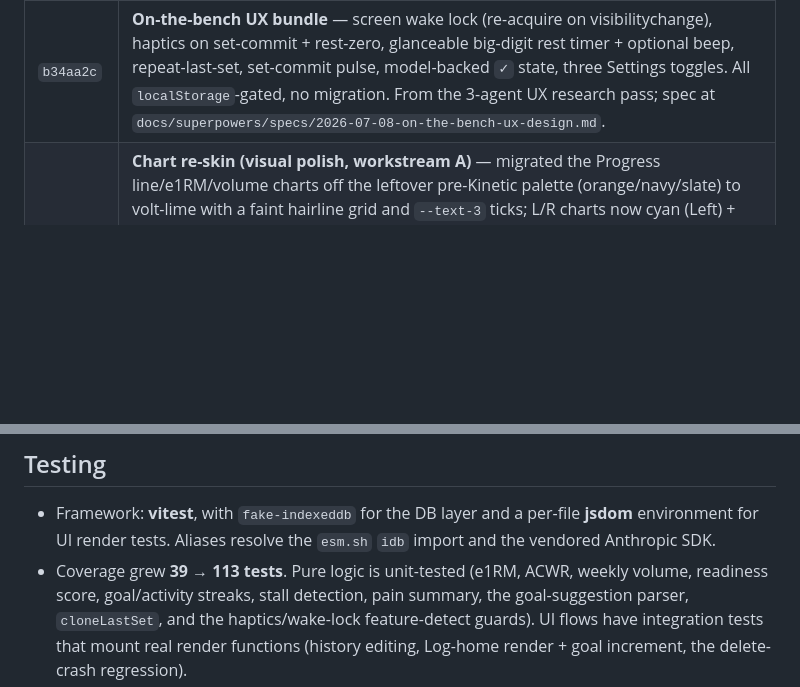
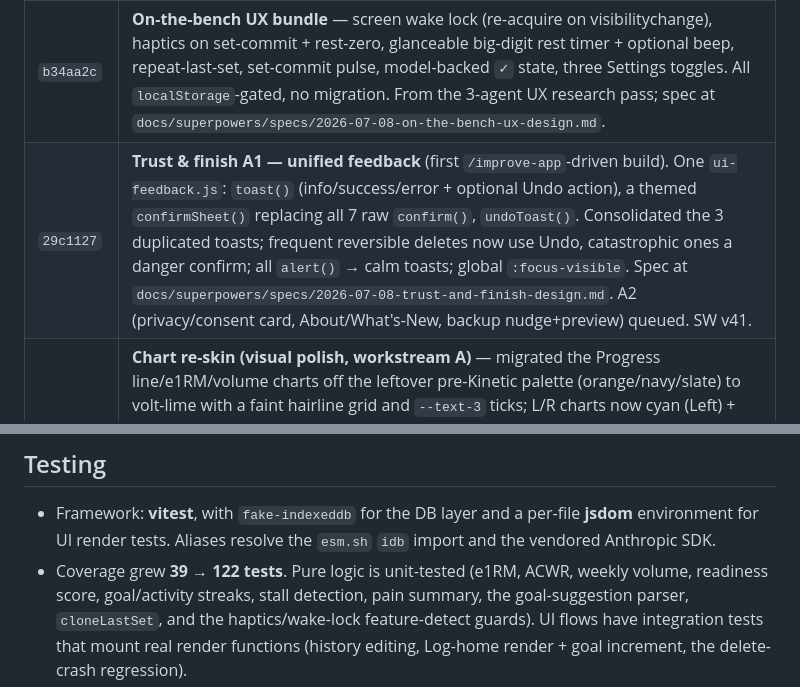
Before and after one commit to MarcoMalone/workout-tracker, a Markdown page: docs/BUILD-LOG.md, 2 parts joined by grey strips. Drawn GitHub-style; blank space fills up the shorter version.

Commit message:
BUILD-LOG: record WS-A A1 (unified feedback); tests 122
Co-Authored-By: Claude Opus 4.8 (1M context) <noreply@anthropic.com>

```diff
--- a/docs/BUILD-LOG.md
+++ b/docs/BUILD-LOG.md
@@ -93,6 +93,7 @@ cache version bumped each release so clients update.
 | `a1e6f1e` | **Goal Coach** (AI proposes daily goals, one-tap add) + **per-exercise rest defaults**. |
 | _(earlier batch)_ | Body-map detail expansion (arm segments: bicep/tricep, elbow, forearm, wrist; feet/ankles), side-specific regions with L/R labels. |
 | `b34aa2c` | **On-the-bench UX bundle** — screen wake lock (re-acquire on visibilitychange), haptics on set-commit + rest-zero, glanceable big-digit rest timer + optional beep, repeat-last-set, set-commit pulse, model-backed `✓` state, three Settings toggles. All `localStorage`-gated, no migration. From the 3-agent UX research pass; spec at `docs/superpowers/specs/2026-07-08-on-the-bench-ux-design.md`. |
+| `29c1127` | **Trust & finish A1 — unified feedback** (first `/improve-app`-driven build). One `ui-feedback.js`: `toast()` (info/success/error + optional Undo action), a themed `confirmSheet()` replacing all 7 raw `confirm()`, `undoToast()`. Consolidated the 3 duplicated toasts; frequent reversible deletes now use Undo, catastrophic ones a danger confirm; all `alert()` → calm toasts; global `:focus-visible`. Spec at `docs/superpowers/specs/2026-07-08-trust-and-finish-design.md`. A2 (privacy/consent card, About/What's-New, backup nudge+preview) queued. SW v41. |
 | `d2edf9c` | **Chart re-skin (visual polish, workstream A)** — migrated the Progress line/e1RM/volume charts off the leftover pre-Kinetic palette (orange/navy/slate) to volt-lime with a faint hairline grid and `--text-3` ticks; L/R charts now cyan (Left) + lime (Right), with per-date side labels matched. Tabular numerals set globally on `body`. Categorical activity heatmap left distinct. Finding: the CSS token layer (near-black, hairline borders, dark-on-lime, radius scale) was already solid, so no token churn. SW v40. |
 | `e781b28` | **Contextual help layer** — one `help.js` backbone: a `DEFS` jargon map, a `showTermSheet` bottom sheet, `wireInfo()` for consistent ⓘ buttons + ambient dotted-underline glossary terms, and a `localStorage` help registry. Converts Progress's inline explainers to the shared component; adds ⓘ/underlines across Progress (ACWR, hard sets, stall, deload), the Log-home readiness card, and the active-session asymmetry chip; new first-run teaching empty state on Progress. Static/offline, no migration. From a 4-agent "professional polish" research pass; spec at `docs/superpowers/specs/2026-07-08-help-layer-design.md`. |
 
@@ -192,7 +193,7 @@ The app feeds the coach several things; knowing which to use avoids confusion:
 - Framework: **vitest**, with `fake-indexeddb` for the DB layer and a per-file
   **jsdom** environment for UI render tests. Aliases resolve the `esm.sh` `idb` import
   and the vendored Anthropic SDK.
-- Coverage grew **39 → 113 tests**. Pure logic is unit-tested (e1RM, ACWR, weekly
+- Coverage grew **39 → 122 tests**. Pure logic is unit-tested (e1RM, ACWR, weekly
   volume, readiness score, goal/activity streaks, stall detection, pain summary, the
   goal-suggestion parser, `cloneLastSet`, and the haptics/wake-lock feature-detect
   guards). UI flows have integration tests that mount real render functions (history
```
